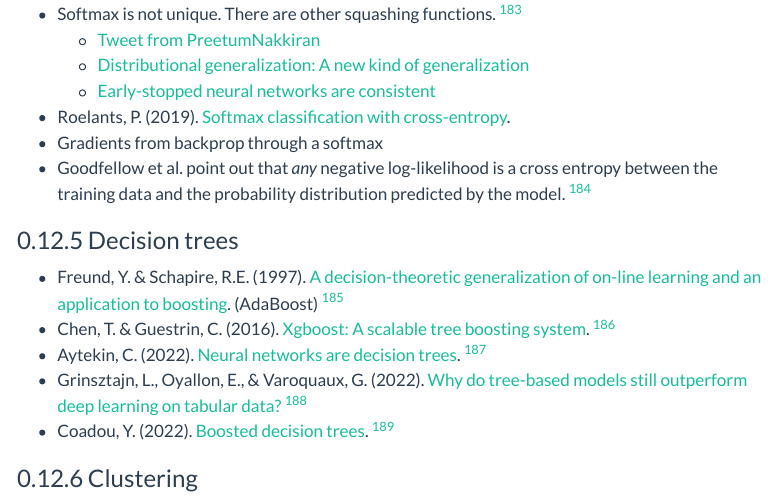
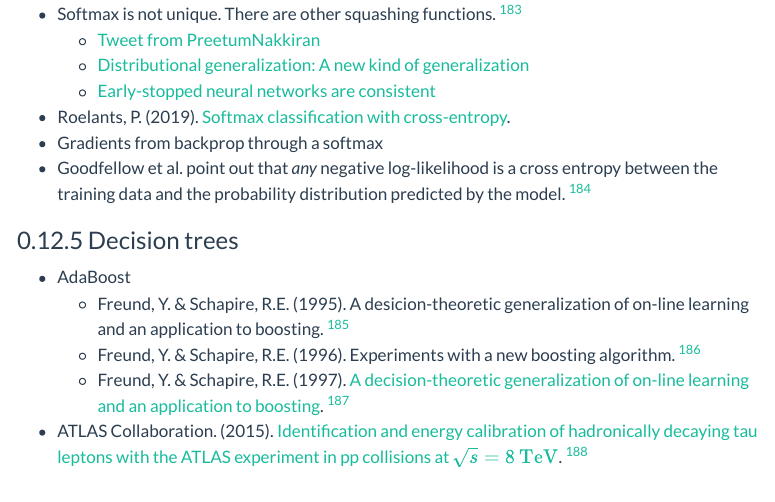
Before and after one commit to rreece/outline-of-philosophy, a Quarto document (statistics.qmd): the page in a window 1100 px wide, from 17500 px down. Rendered offline with R 4.5, knitr and Pandoc in place of Quarto, with nearby package versions; menus at the side of the page are left out.

Commit message:
ATLAS tau id; AdaBoost

```diff
--- a/bibs/statistics.txt
+++ b/bibs/statistics.txt
@@ -14,6 +14,7 @@ Arulkumaran, K., Deisenroth, M.P., Brundage, M., & Bharath, A.A. (2017). Deep Re
 Asch, M. et al. (2018). Big data and extreme-scale computing: Pathways to Convergence-Toward a shaping strategy for a future software and data ecosystem for scientific inquiry. *The International Journal of High Performance Computing Applications*, 32, 435--479.
 {ATLAS and CMS Collaborations}. (2011). Procedure for the LHC Higgs boson search combination in Summer 2011. http://cds.cern.ch/record/1379837 [CMS-NOTE-2011-005, ATL-PHYS-PUB-2011-11.]
 {ATLAS Collaboration}. (2012). Combined search for the Standard Model Higgs boson in $pp$ collisions at $\sqrt{s}$ = 7 TeV with the ATLAS detector. *Physical Review D*, 86, 032003. https://arxiv.org/abs/1207.0319
+{ATLAS Collaboration}. (2015). Identification and energy calibration of hadronically decaying tau leptons with the ATLAS experiment in pp collisions at $\sqrt{s}=8\:\mathrm{TeV}$. *European Physical Journal C*, 75, 303. https://arxiv.org/abs/1412.7086
 {ATLAS Statistics Forum}. (2011). The CLs method: Information for conference speakers. http://www.pp.rhul.ac.uk/~cowan/stat/cls/CLsInfo.pdf
 Aytekin, C. (2022). Neural networks are decision trees. https://arxiv.org/abs/2210.05189
 Bach, F. (2022). *Learning Theory from First Principles*. https://www.di.ens.fr/~fbach/ltfp_book.pdf [(Draft)]
@@ -161,6 +162,8 @@ Fisher, R.A. (1935). *The Design of Experiments*. Hafner.
 Fisher, R.A. (1955). Statistical methods and scientific induction. *Journal of the Royal Statistical Society, Series B*, 17, 69--78.
 Frankle, J. & Carbin, M. (2018). The lottery ticket hypothesis: Finding sparse, trainable neural networks. https://arxiv.org/abs/1803.03635
 Fr\'{e}chet, M. (1943).  Sur l'extension de certaines \'{e}valuations statistiques au cas de petits \'{e}chantillons. *Revue de l'Institut International de Statistique*, 11, 182--205.
+Freund, Y. & Schapire, R.E. (1995). A desicion-theoretic generalization of on-line learning and an application to boosting. *EuroCOLT*, 95, 23--37.
+Freund, Y. & Schapire, R.E. (1996). Experiments with a new boosting algorithm. *ICML*, 96, 148--156.
 Freund, Y. & Schapire, R.E. (1997). A decision-theoretic generalization of on-line learning and an application to boosting. *Journal of Computer and System Sciences*, 55, 119--139. https://doi.org/10.1006/jcss.1997.1504
 Fuchs, F.B., Worrall, D.E., Fischer, V., & Welling, M. (2020). SE(3)-Transformers: 3D roto-translation equivariant attention networks. https://arxiv.org/abs/2006.10503
 Fukushima, K. & Miyake, S. (1982). Neocognitron: A new algorithm for pattern recognition tolerant of deformations and shifts in position. *Pattern Recognition*, 15, 455--469.
--- a/statistics.qmd
+++ b/statistics.qmd
@@ -1682,7 +1682,11 @@ See also:
 
 ### Decision trees
 
--   Freund, Y. & Schapire, R.E. (1997). [A decision-theoretic generalization of on-line learning and an application to boosting](https://doi.org/10.1006/jcss.1997.1504). (AdaBoost) [^Freund1997]
+-   AdaBoost
+    -   Freund, Y. & Schapire, R.E. (1995). A desicion-theoretic generalization of on-line learning and an application to boosting. [^Freund1995]
+    -   Freund, Y. & Schapire, R.E. (1996). Experiments with a new boosting algorithm. [^Freund1996]
+    -   Freund, Y. & Schapire, R.E. (1997). [A decision-theoretic generalization of on-line learning and an application to boosting](https://doi.org/10.1006/jcss.1997.1504). [^Freund1997]
+-   ATLAS Collaboration. (2015). [Identification and energy calibration of hadronically decaying tau leptons with the ATLAS experiment in pp collisions at $\sqrt{s}=8\:\mathrm{TeV}$](https://arxiv.org/abs/1412.7086). [^ATLAS2015]
 -   Chen, T. & Guestrin, C. (2016). [Xgboost: A scalable tree boosting system](https://arxiv.org/abs/1603.02754). [^Chen2016]
 -   Aytekin, C. (2022). [Neural networks are decision trees](https://arxiv.org/abs/2210.05189). [^Aytekin2022]
 -   Grinsztajn, L., Oyallon, E., & Varoquaux, G. (2022). [Why do tree-based models still outperform deep learning on tabular data?](https://arxiv.org/abs/2207.08815) [^Grinsztajn2022]
```
Also changed, not shown: statistics.qmd (3 more changed lines).
